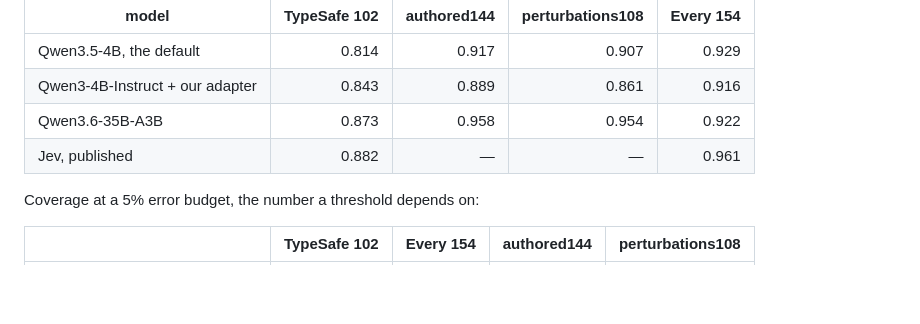
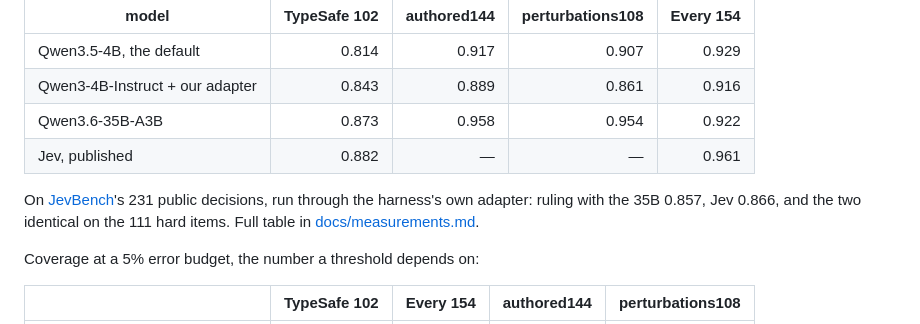
Before and after one commit to bradAGI/ruling, a Markdown page: README.md, the part around the change. Rendered like a GitHub page; blank space fills up the shorter version.

```diff
--- a/README.md
+++ b/README.md
@@ -171,6 +171,11 @@ setting and the commands for each cell.
 | Qwen3.6-35B-A3B | 0.873 | 0.958 | 0.954 | 0.922 |
 | Jev, published | 0.882 | — | — | 0.961 |
 
+On [JevBench](https://github.com/fstandhartinger/jevbench)'s 231 public
+decisions, run through the harness's own adapter: ruling with the 35B 0.857,
+Jev 0.866, and the two identical on the 111 hard items. Full table in
+[docs/measurements.md](docs/measurements.md#jevbench-the-public-items).
+
 Coverage at a 5% error budget, the number a threshold depends on:
 
 | | TypeSafe 102 | Every 154 | authored144 | perturbations108 |
```
Also changed, not shown: docs/measurements.md (+39 -0 lines).
